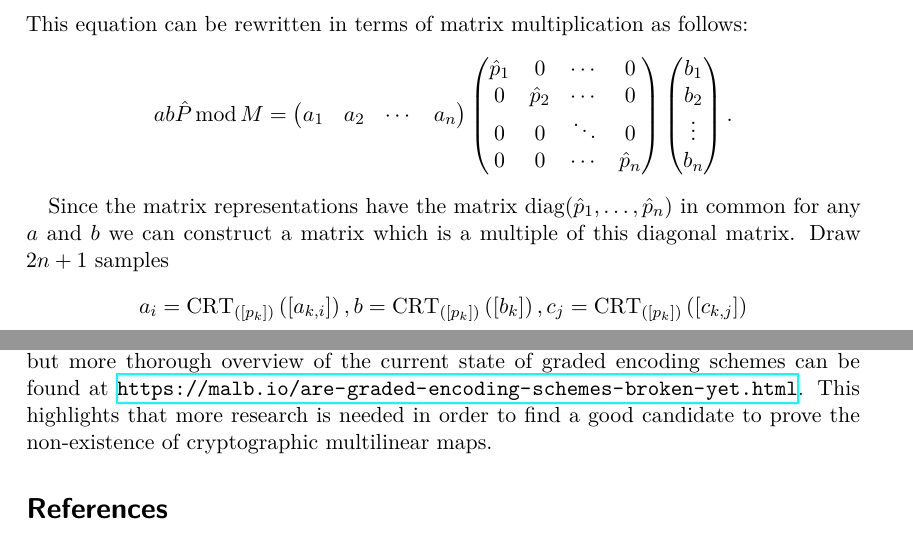
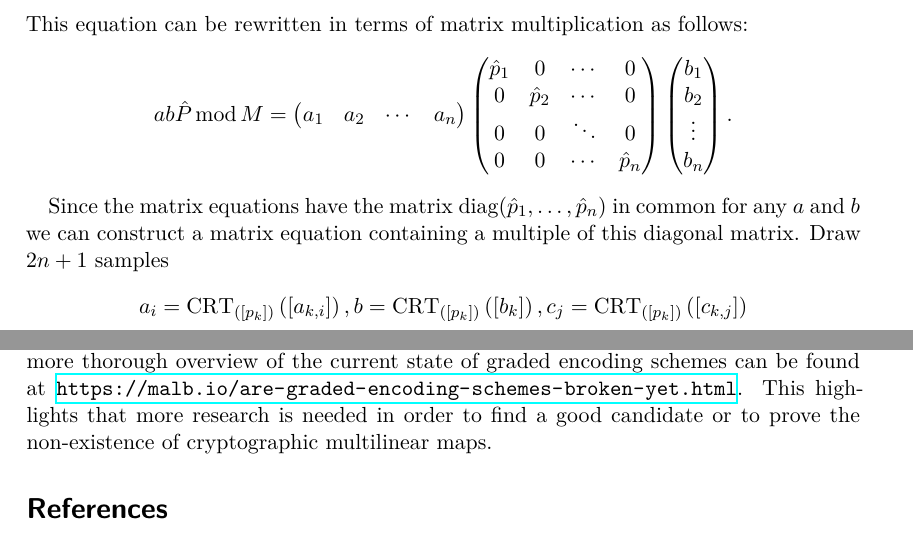
Before and after one commit to lkempf/talk-multilinear-maps, a LaTeX document (report.tex): two parts of pages 8 and 10 of 11, joined at a grey line, cut so that both start at the same text. Compiled offline with XeLaTeX.

Commit message:
Some last changes

```diff
--- a/report.tex
+++ b/report.tex
@@ -264,7 +264,7 @@
         \end{pmatrix}.
     \end{equation*}
 
-    Since the matrix representations have the matrix $\diag(\hat{p}_1, \dots, \hat{p}_n)$ in common for any $a$ and $b$ we can construct a matrix which is a multiple of this diagonal matrix.
+    Since the matrix equations have the matrix $\diag(\hat{p}_1, \dots, \hat{p}_n)$ in common for any $a$ and $b$ we can construct a matrix equation containing a multiple of this diagonal matrix.
     Draw $2n+1$ samples
     \begin{equation*}
         a_i = \crtp[k]{a_{k, i}}, b = \crtp[k]{b_k}, c_j = \crtp[k]{c_{k, j}}
@@ -346,7 +346,7 @@
     However, to this date most candidates for cryptographic multilinear maps have been broken. CLT13 and its improvement CLT15 have been broken in regards to GDDH~\cite{cryptoeprint:2014:906,cryptoeprint:2016:135}. Indistinguishability obfuscation based on CLT13 has also been broken in multiple cases~\cite{cryptoeprint:2019:1254,cryptoeprint:2019:309}.
     A lattice based approach to build a multilinear map by \citeauthor*{cryptoeprint:mm_gentry} has been attacked successfully~\cite*{cryptoeprint:ggh_attack}.
     The MZ17 construction, which built upon CLT13, is still standing regarding the GDDH assumption~\cite{cryptoeprint:2017:946}.
-    An outdated but more thorough overview of the current state of graded encoding schemes can be found at \url{https://malb.io/are-graded-encoding-schemes-broken-yet.html}. This highlights that more research is needed in order to find a good candidate to prove the non-existence of cryptographic multilinear maps.
+    An outdated but more thorough overview of the current state of graded encoding schemes can be found at \url{https://malb.io/are-graded-encoding-schemes-broken-yet.html}. This highlights that more research is needed in order to find a good candidate or to prove the non-existence of cryptographic multilinear maps.
 
     \printbibliography
 
```
Also changed, not shown: report.pdf, report.tex (2 more changed lines).
